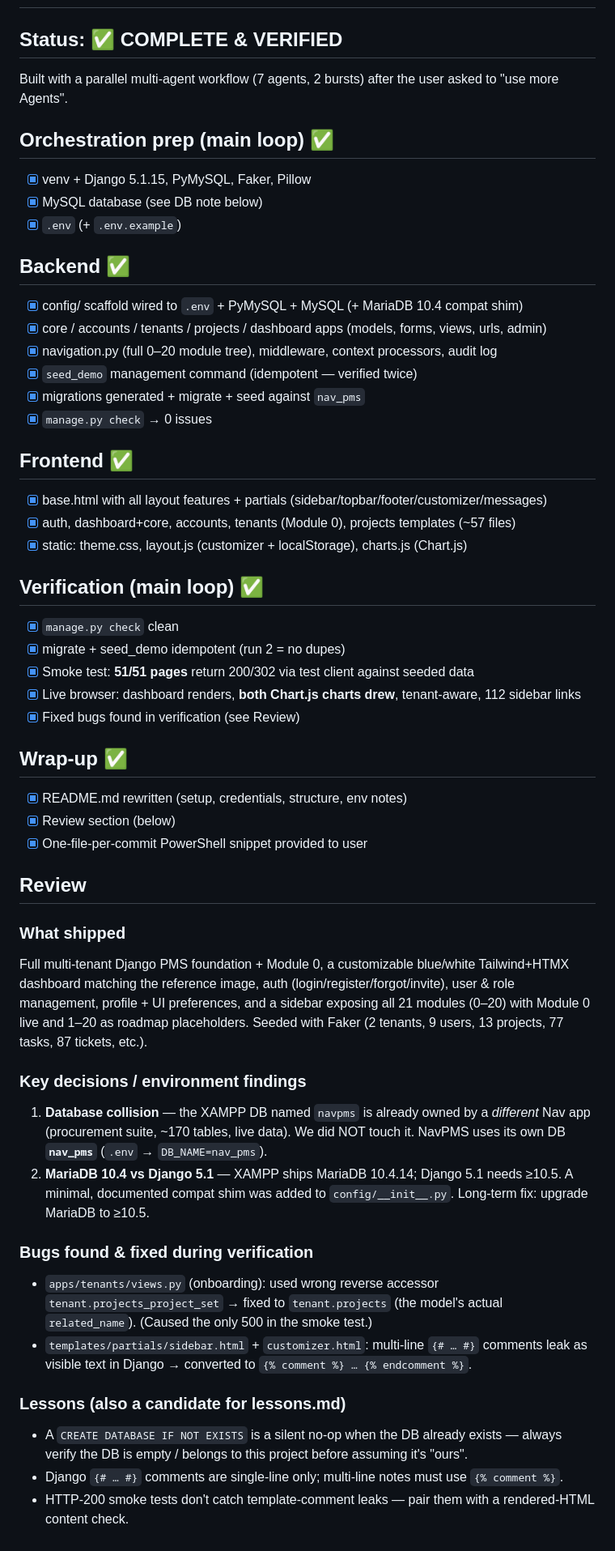
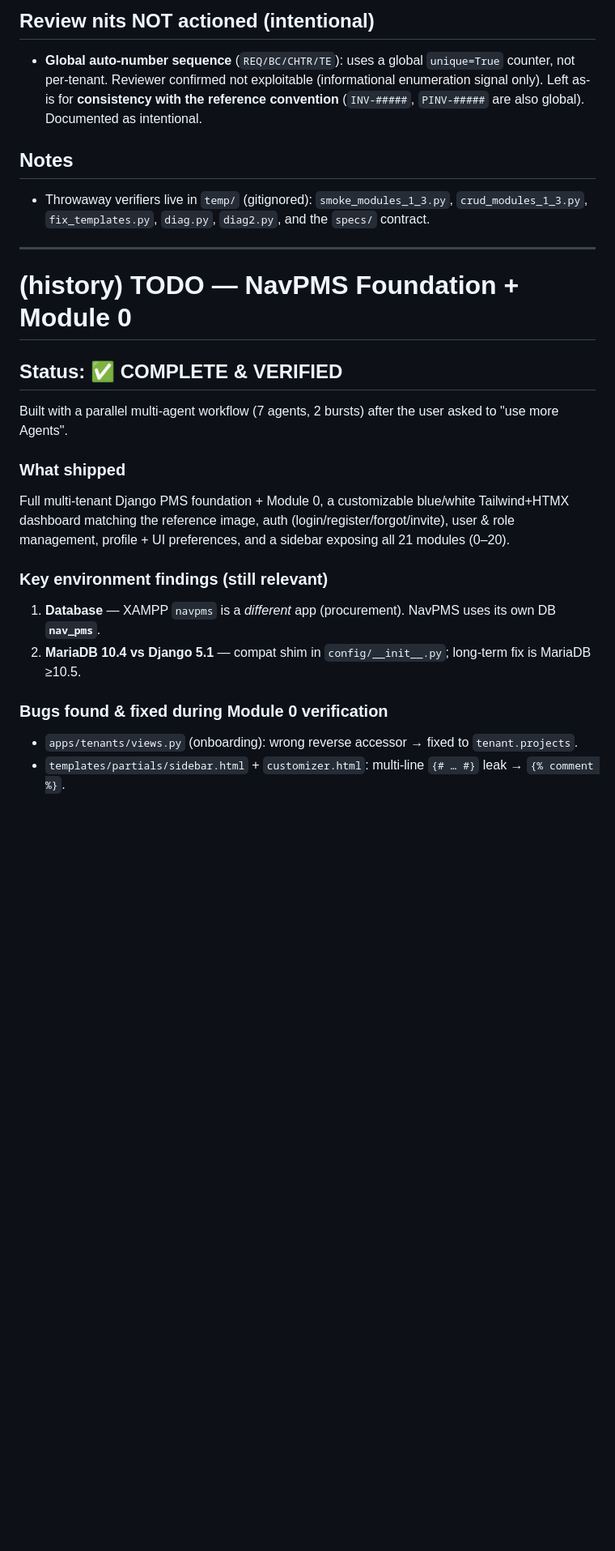
Before and after one commit to mnavaid925/NavProjectManagementSystem, a Markdown page: .claude/tasks/todo.md, the part around one of its changes. Shown at 81% size. Drawn GitHub-style; blank space fills up the shorter version.

Commit message:
chore: Modules 1-3 build + verification review notes

```diff
--- a/.claude/tasks/todo.md
+++ b/.claude/tasks/todo.md
@@ -2,61 +47,29 @@
+## Review nits NOT actioned (intentional)
+- **Global auto-number sequence** (`REQ/BC/CHTR/TE`): uses a global `unique=True` counter, not per-tenant.
+  Reviewer confirmed not exploitable (informational enumeration signal only). Left as-is for **consistency
+  with the reference convention** (`INV-#####`, `PINV-#####` are also global). Documented as intentional.
+
+## Notes
+- Throwaway verifiers live in `temp/` (gitignored): `smoke_modules_1_3.py`, `crud_modules_1_3.py`,
+  `fix_templates.py`, `diag.py`, `diag2.py`, and the `specs/` contract.
+
+---
+
+# (history) TODO — NavPMS Foundation + Module 0
 
 ## Status: ✅ COMPLETE & VERIFIED
 
 Built with a parallel multi-agent workflow (7 agents, 2 bursts) after the user asked to "use more Agents".
 
-## Orchestration prep (main loop) ✅
-- [x] venv + Django 5.1.15, PyMySQL, Faker, Pillow
-- [x] MySQL database (see DB note below)
-- [x] `.env` (+ `.env.example`)
-
-## Backend ✅
-- [x] config/ scaffold wired to `.env` + PyMySQL + MySQL (+ MariaDB 10.4 compat shim)
-- [x] core / accounts / tenants / projects / dashboard apps (models, forms, views, urls, admin)
-- [x] navigation.py (full 0–20 module tree), middleware, context processors, audit log
-- [x] `seed_demo` management command (idempotent — verified twice)
-- [x] migrations generated + migrate + seed against `nav_pms`
-- [x] `manage.py check` → 0 issues
-
-## Frontend ✅
-- [x] base.html with all layout features + partials (sidebar/topbar/footer/customizer/messages)
-- [x] auth, dashboard+core, accounts, tenants (Module 0), projects templates (~57 files)
-- [x] static: theme.css, layout.js (customizer + localStorage), charts.js (Chart.js)
-
-## Verification (main loop) ✅
-- [x] `manage.py check` clean
-- [x] migrate + seed_demo idempotent (run 2 = no dupes)
-- [x] Smoke test: **51/51 pages** return 200/302 via test client against seeded data
-- [x] Live browser: dashboard renders, **both Chart.js charts drew**, tenant-aware, 112 sidebar links
-- [x] Fixed bugs found in verification (see Review)
-
-## Wrap-up ✅
-- [x] README.md rewritten (setup, credentials, structure, env notes)
-- [x] Review section (below)
-- [x] One-file-per-commit PowerShell snippet provided to user
-
-## Review
-
 ### What shipped
 Full multi-tenant Django PMS foundation + Module 0, a customizable blue/white Tailwind+HTMX dashboard
 matching the reference image, auth (login/register/forgot/invite), user & role management, profile +
-UI preferences, and a sidebar exposing all 21 modules (0–20) with Module 0 live and 1–20 as roadmap
-placeholders. Seeded with Faker (2 tenants, 9 users, 13 projects, 77 tasks, 87 tickets, etc.).
+UI preferences, and a sidebar exposing all 21 modules (0–20).
 
-### Key decisions / environment findings
-1. **Database collision** — the XAMPP DB named `navpms` is already owned by a *different* Nav app
-   (procurement suite, ~170 tables, live data). We did NOT touch it. NavPMS uses its own DB **`nav_pms`**
-   (`.env` → `DB_NAME=nav_pms`).
-2. **MariaDB 10.4 vs Django 5.1** — XAMPP ships MariaDB 10.4.14; Django 5.1 needs ≥10.5. A minimal,
-   documented compat shim was added to `config/__init__.py`. Long-term fix: upgrade MariaDB to ≥10.5.
+### Key environment findings (still relevant)
+1. **Database** — XAMPP `navpms` is a *different* app (procurement). NavPMS uses its own DB **`nav_pms`**.
+2. **MariaDB 10.4 vs Django 5.1** — compat shim in `config/__init__.py`; long-term fix is MariaDB ≥10.5.
 
-### Bugs found & fixed during verification
-- `apps/tenants/views.py` (onboarding): used wrong reverse accessor `tenant.projects_project_set` →
-  fixed to `tenant.projects` (the model's actual `related_name`). (Caused the only 500 in the smoke test.)
-- `templates/partials/sidebar.html` + `customizer.html`: multi-line `{# … #}` comments leak as visible
-  text in Django → converted to `{% comment %} … {% endcomment %}`.
-
-### Lessons (also a candidate for lessons.md)
-- A `CREATE DATABASE IF NOT EXISTS` is a silent no-op when the DB already exists — always verify the DB
-  is empty / belongs to this project before assuming it's "ours".
-- Django `{# … #}` comments are single-line only; multi-line notes must use `{% comment %}`.
-- HTTP-200 smoke tests don't catch template-comment leaks — pair them with a rendered-HTML content check.
+### Bugs found & fixed during Module 0 verification
+- `apps/tenants/views.py` (onboarding): wrong reverse accessor → fixed to `tenant.projects`.
+- `templates/partials/sidebar.html` + `customizer.html`: multi-line `{# … #}` leak → `{% comment %}`.
```
Also changed, not shown: other parts of .claude/tasks/todo.md (+46 -1 lines).
